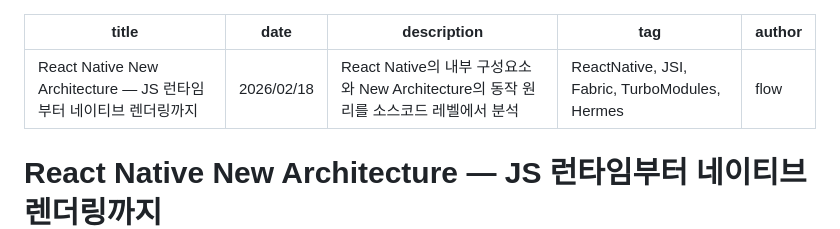
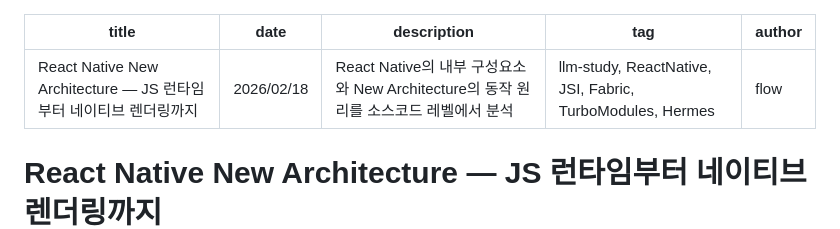
Before and after one commit to hyp3rflow/log, a Markdown page: posts/react-native-new-architecture.md, the part around the change. Rendered like a GitHub page.

Commit message:
feat: add react native new architecture post with llm-study tag

```diff
--- a/posts/react-native-new-architecture.md
+++ b/posts/react-native-new-architecture.md
@@ -2,7 +2,7 @@
 title: "React Native New Architecture — JS 런타임부터 네이티브 렌더링까지"
 date: 2026/02/18
 description: "React Native의 내부 구성요소와 New Architecture의 동작 원리를 소스코드 레벨에서 분석"
-tag: ReactNative, JSI, Fabric, TurboModules, Hermes
+tag: llm-study, ReactNative, JSI, Fabric, TurboModules, Hermes
 author: flow
 ---
 
```
